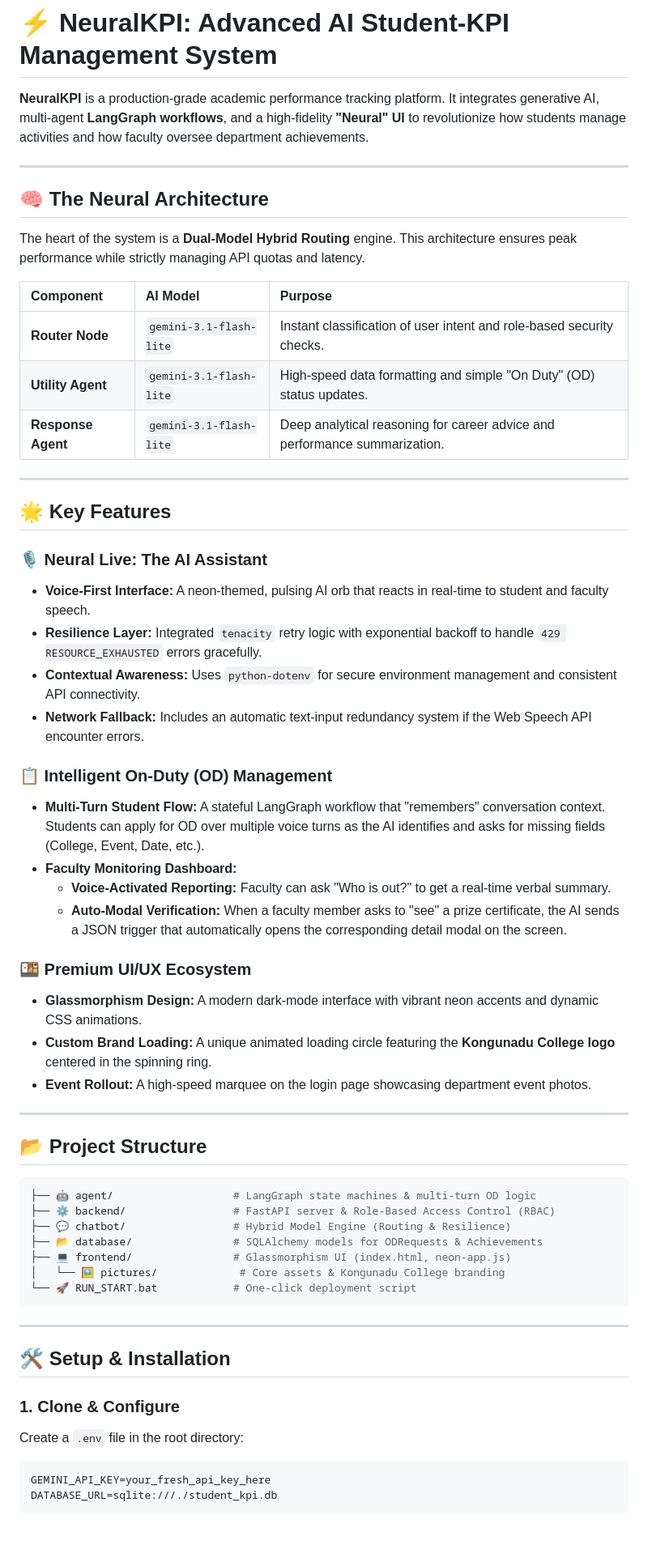
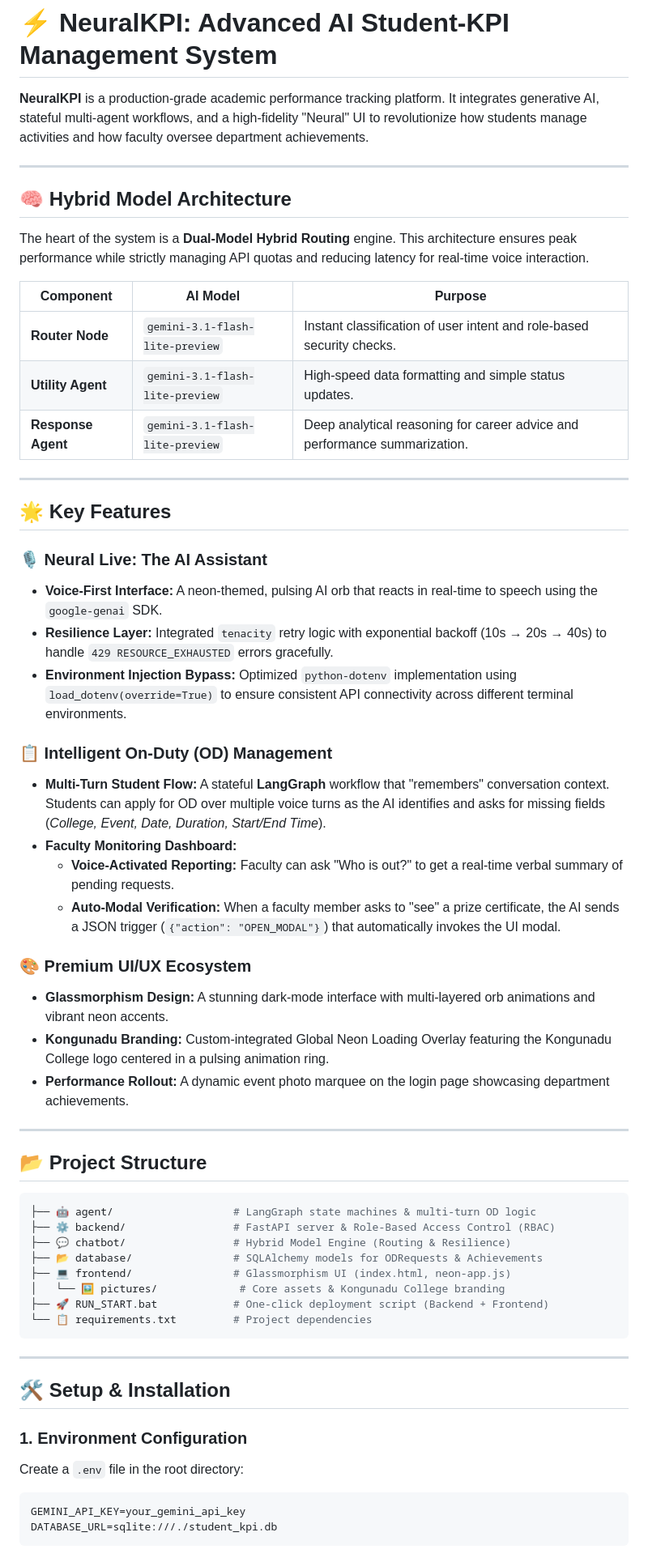
Before and after one commit to Harish-628/student-kpi-agent, a Markdown page: README.md, the part around one of its changes. Shown at 81% size. Rendered like a GitHub page; blank space fills up the shorter version.

Commit message:
docs: Update README.md with advanced AI features and project highlights

````diff
--- a/README.md
+++ b/README.md
@@ -1,39 +1,38 @@
 # ⚡ NeuralKPI: Advanced AI Student-KPI Management System
 
-**NeuralKPI** is a production-grade academic performance tracking platform. It integrates generative AI, multi-agent **LangGraph workflows**, and a high-fidelity **"Neural" UI** to revolutionize how students manage activities and how faculty oversee department achievements.
+**NeuralKPI** is a production-grade academic performance tracking platform. It integrates generative AI, stateful multi-agent workflows, and a high-fidelity "Neural" UI to revolutionize how students manage activities and how faculty oversee department achievements.
 
 ---
 
-## 🧠 The Neural Architecture
+## 🧠 Hybrid Model Architecture
 
-The heart of the system is a **Dual-Model Hybrid Routing** engine. This architecture ensures peak performance while strictly managing API quotas and latency.
+The heart of the system is a **Dual-Model Hybrid Routing** engine. This architecture ensures peak performance while strictly managing API quotas and reducing latency for real-time voice interaction.
 
 | Component | AI Model | Purpose |
-| :--- | :--- | :--- |
-| **Router Node** | `gemini-3.1-flash-lite` | Instant classification of user intent and role-based security checks. |
-| **Utility Agent** | `gemini-3.1-flash-lite` | High-speed data formatting and simple "On Duty" (OD) status updates. |
-| **Response Agent** | `gemini-3.1-flash-lite` | Deep analytical reasoning for career advice and performance summarization. |
+|---|-|---|
+| **Router Node** | `gemini-3.1-flash-lite-preview` | Instant classification of user intent and role-based security checks. |
+| **Utility Agent** | `gemini-3.1-flash-lite-preview` | High-speed data formatting and simple status updates. |
+| **Response Agent** | `gemini-3.1-flash-lite-preview` | Deep analytical reasoning for career advice and performance summarization. |
 
 ---
 
 ## 🌟 Key Features
 
 ### 🎙️ Neural Live: The AI Assistant
-*   **Voice-First Interface:** A neon-themed, pulsing AI orb that reacts in real-time to student and faculty speech.
-*   **Resilience Layer:** Integrated `tenacity` retry logic with exponential backoff to handle `429 RESOURCE_EXHAUSTED` errors gracefully.
-*   **Contextual Awareness:** Uses `python-dotenv` for secure environment management and consistent API connectivity.
-*   **Network Fallback:** Includes an automatic text-input redundancy system if the Web Speech API encounter errors.
+*   **Voice-First Interface:** A neon-themed, pulsing AI orb that reacts in real-time to speech using the `google-genai` SDK.
+*   **Resilience Layer:** Integrated `tenacity` retry logic with exponential backoff (10s → 20s → 40s) to handle `429 RESOURCE_EXHAUSTED` errors gracefully.
+*   **Environment Injection Bypass:** Optimized `python-dotenv` implementation using `load_dotenv(override=True)` to ensure consistent API connectivity across different terminal environments.
 
 ### 📋 Intelligent On-Duty (OD) Management
-*   **Multi-Turn Student Flow:** A stateful LangGraph workflow that "remembers" conversation context. Students can apply for OD over multiple voice turns as the AI identifies and asks for missing fields (College, Event, Date, etc.).
+*   **Multi-Turn Student Flow:** A stateful **LangGraph** workflow that "remembers" conversation context. Students can apply for OD over multiple voice turns as the AI identifies and asks for missing fields (*College, Event, Date, Duration, Start/End Time*).
 *   **Faculty Monitoring Dashboard:**
-    *   **Voice-Activated Reporting:** Faculty can ask "Who is out?" to get a real-time verbal summary.
-    *   **Auto-Modal Verification:** When a faculty member asks to "see" a prize certificate, the AI sends a JSON trigger that automatically opens the corresponding detail modal on the screen.
+    *   **Voice-Activated Reporting:** Faculty can ask "Who is out?" to get a real-time verbal summary of pending requests.
+    *   **Auto-Modal Verification:** When a faculty member asks to "see" a prize certificate, the AI sends a JSON trigger (`{"action": "OPEN_MODAL"}`) that automatically invokes the UI modal.
 
-### 🍱 Premium UI/UX Ecosystem
-*   **Glassmorphism Design:** A modern dark-mode interface with vibrant neon accents and dynamic CSS animations.
-*   **Custom Brand Loading:** A unique animated loading circle featuring the **Kongunadu College logo** centered in the spinning ring.
-*   **Event Rollout:** A high-speed marquee on the login page showcasing department event photos.
+### 🎨 Premium UI/UX Ecosystem
+*   **Glassmorphism Design:** A stunning dark-mode interface with multi-layered orb animations and vibrant neon accents.
+*   **Kongunadu Branding:** Custom-integrated Global Neon Loading Overlay featuring the Kongunadu College logo centered in a pulsing animation ring.
+*   **Performance Rollout:** A dynamic event photo marquee on the login page showcasing department achievements.
 
 ---
 
@@ -46,17 +45,18 @@ The heart of the system is a **Dual-Model Hybrid Routing** engine. This architec
 ├── 📂 database/                # SQLAlchemy models for ODRequests & Achievements
 ├── 💻 frontend/                # Glassmorphism UI (index.html, neon-app.js)
 │   └── 🖼️ pictures/             # Core assets & Kongunadu College branding
-└── 🚀 RUN_START.bat            # One-click deployment script
+├── 🚀 RUN_START.bat            # One-click deployment script (Backend + Frontend)
+└── 📋 requirements.txt         # Project dependencies
 ```
 
 ---
 
 ## 🛠️ Setup & Installation
 
-### 1. Clone & Configure
+### 1. Environment Configuration
 Create a `.env` file in the root directory:
 ```env
-GEMINI_API_KEY=your_fresh_api_key_here
+GEMINI_API_KEY=your_gemini_api_key
 DATABASE_URL=sqlite:///./student_kpi.db
 ```
 
````
Also changed, not shown: other parts of README.md (+8 -5 lines).
